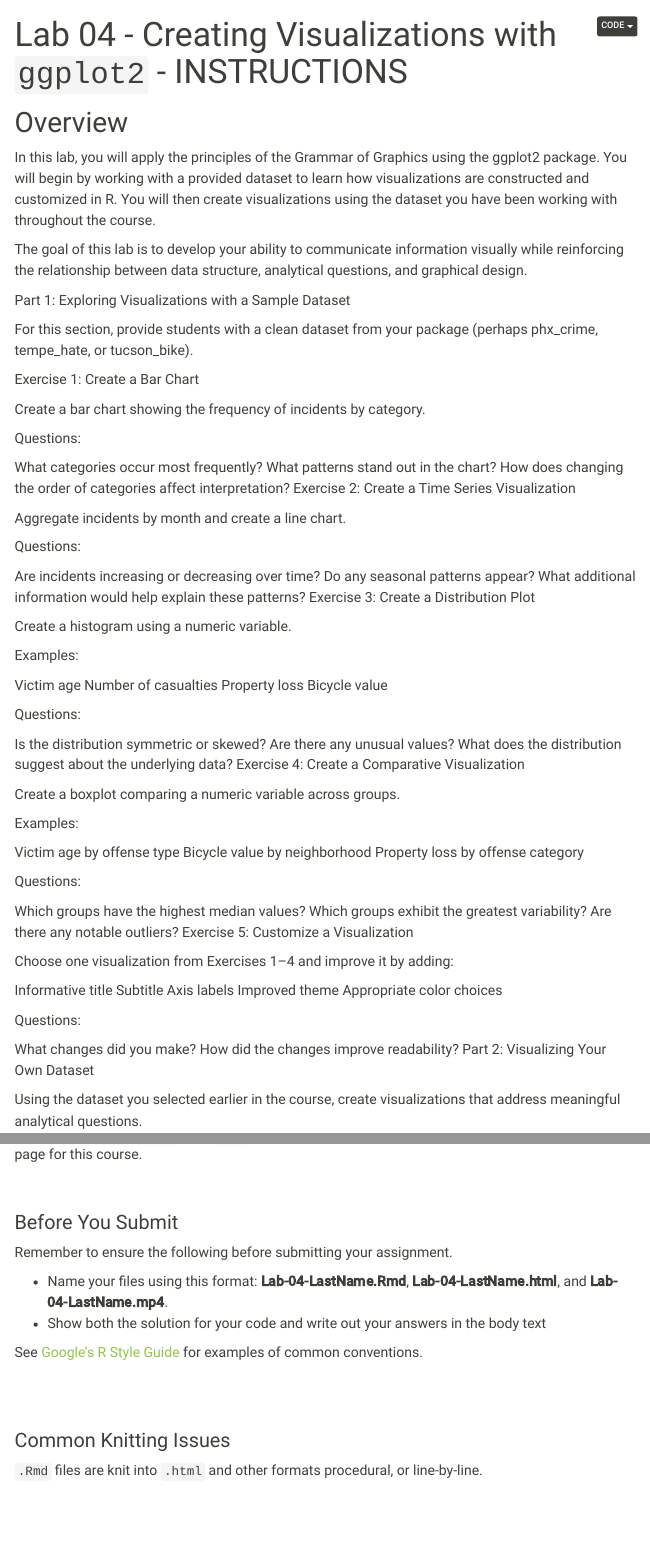
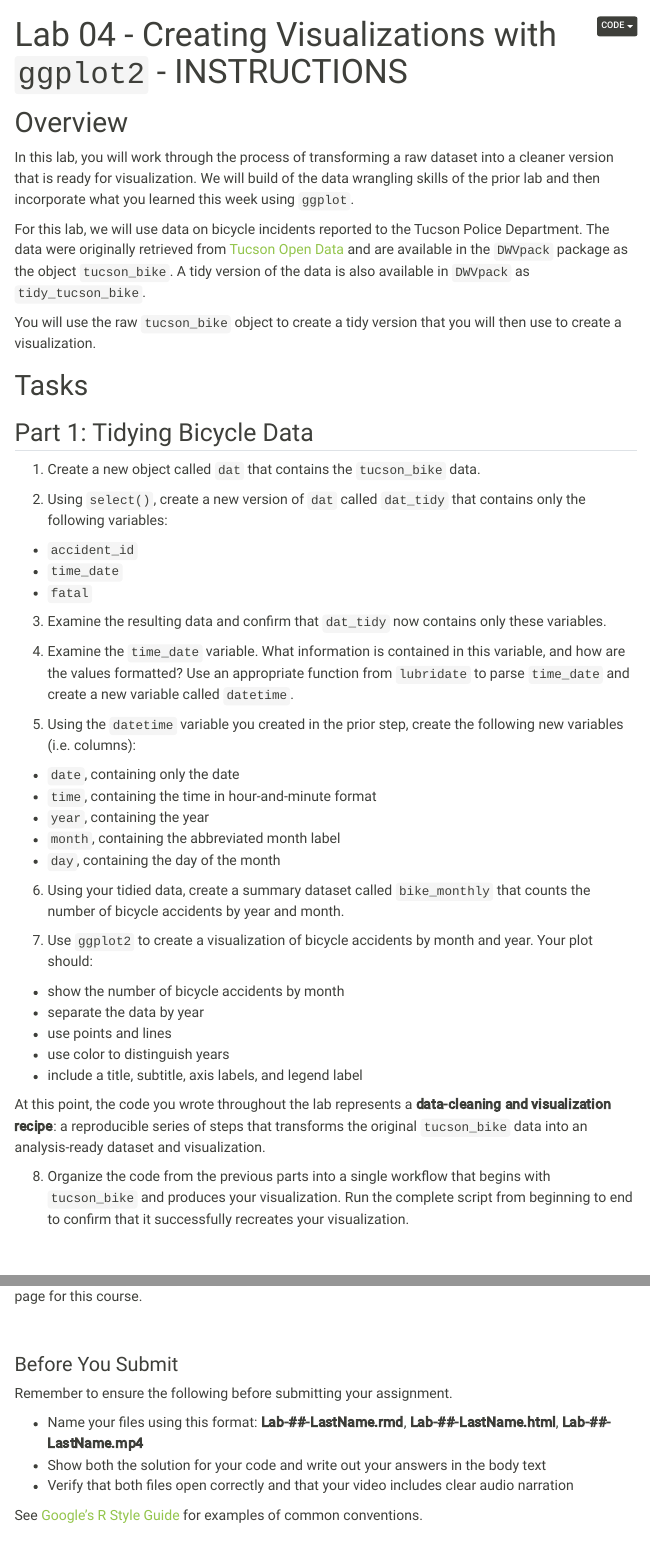
Before and after one commit to Watts-College/crj-541-fall-2026, a Quarto document (labs/lab-04-instructions.qmd): the page in a window 1100 px wide, from its top, and a second part further down, joined at a grey line. Rendered offline with R 4.5, knitr and Pandoc in place of Quarto, with nearby package versions; menus at the side of the page are left out.

Commit message:
lab 4 instructions

```diff
--- a/labs/lab-04-instructions.qmd
+++ b/labs/lab-04-instructions.qmd
@@ -8,61 +8,58 @@
 
 # Overview
 
-In this lab, you will apply the principles of the Grammar of Graphics using the ggplot2 package. You will begin by working with a provided dataset to learn how visualizations are constructed and customized in R. You will then create visualizations using the dataset you have been working with throughout the course.
+In this lab, you will work through the process of transforming a raw dataset into a cleaner version that is ready for visualization.
+We will build of the data wrangling skills of the prior lab and then incorporate what you learned this week using `ggplot`.
 
-The goal of this lab is to develop your ability to communicate information visually while reinforcing the relationship between data structure, analytical questions, and graphical design.
+For this lab, we will use data on bicycle incidents reported to the Tucson Police Department.
+The data were originally retrieved from [Tucson Open Data](https://gisdata.tucsonaz.gov/) and are available in the `DWVpack` package as the object `tucson_bike`.
+A tidy version of the data is also available in `DWVpack` as `tidy_tucson_bike`.
 
-Part 1: Exploring Visualizations with a Sample Dataset
+You will use the raw `tucson_bike` object to create a tidy version that you will then use to create a visualization.
 
-For this section, provide students with a clean dataset from your package (perhaps phx_crime, tempe_hate, or tucson_bike).
+# Tasks
 
-Exercise 1: Create a Bar Chart
+## Part 1: Tidying Bicycle Data
 
-Create a bar chart showing the frequency of incidents by category.
+1. Create a new object called `dat` that contains the `tucson_bike` data.
 
-Questions:
+2. Using `select()`, create a new version of `dat` called `dat_tidy` that contains only the following variables:
 
-What categories occur most frequently?
-What patterns stand out in the chart?
-How does changing the order of categories affect interpretation?
-Exercise 2: Create a Time Series Visualization
+  - `accident_id`
+  - `time_date`
+  - `fatal`
 
-Aggregate incidents by month and create a line chart.
+3. Examine the resulting data and confirm that `dat_tidy` now contains only these variables.
 
-Questions:
+4. Examine the `time_date` variable. What information is contained in this variable, and how are the values formatted? Use an appropriate function from `lubridate` to parse `time_date` and create a new variable called `datetime`.
 
-Are incidents increasing or decreasing over time?
-Do any seasonal patterns appear?
-What additional information would help explain these patterns?
-Exercise 3: Create a Distribution Plot
+5. Using the `datetime` variable you created in the prior step, create the following new variables (i.e. columns):
 
-Create a histogram using a numeric variable.
+  - `date`, containing only the date
+  - `time`, containing the time in hour-and-minute format
+  - `year`, containing the year
+  - `month`, containing the abbreviated month label
+  - `day`, containing the day of the month
 
-Examples:
+6. Using your tidied data, create a summary dataset called `bike_monthly` that counts the number of bicycle accidents by year and month.
 
-Victim age
-Number of casualties
-Property loss
-Bicycle value
+7. Use `ggplot2` to create a visualization of bicycle accidents by month and year. Your plot should:
 
-Questions:
+  - show the number of bicycle accidents by month
+  - separate the data by year
+  - use points and lines
+  - use color to distinguish years
+  - include a title, subtitle, axis labels, and legend label
 
-Is the distribution symmetric or skewed?
-Are there any unusual values?
-What does the distribution suggest about the underlying data?
-Exercise 4: Create a Comparative Visualization
+At this point, the code you wrote throughout the lab represents a **data-cleaning and visualization recipe**: a reproducible series of steps that transforms the original `tucson_bike` data into an analysis-ready dataset and visualization.
 
-Create a boxplot comparing a numeric variable across groups.
+8. Organize the code from the previous parts into a single workflow that begins with `tucson_bike` and produces your visualization.
+Run the complete script from beginning to end to confirm that it successfully recreates your visualization.
 
-Examples:
+<br>
 
-Victim age by offense type
-Bicycle value by neighborhood
-Property loss by offense category
+## Part 2: Visualizing Your Own Data
 
-Questions:
+Now that you have worked through the process of cleaning and visualizing the `tucson_bike` data, you will apply the same ideas to **your own dataset**.
+The specific visualization you create will depend on the structure and content of your data.
 
-Which groups have the highest median values?
-Which groups exhibit the greatest variability?
-Are there any notable outliers?
-Exercise 5: Customize a Visualization
@@ -69,2 +70 @@
 
-Choose one visualization from Exercises 1–4 and improve it by adding:
@@ -71,14 +76,7 @@
 
-Informative title
-Subtitle
-Axis labels
-Improved theme
-Appropriate color choices
+## Analytical Briefing
 
-Questions:
+In your briefing (approximately 3–5 minutes), focus on the data you cleaned and visualized in **Part 2** and discuss what you learned through the data-cleaning and visualization process.
 
-What changes did you make?
-How did the changes improve readability?
-Part 2: Visualizing Your Own Dataset
+Here are some things you might discuss:
 
-Using the dataset you selected earlier in the course, create visualizations that address meaningful analytical questions.
@@ -169,8 +124,9 @@
 
 Remember to ensure the following before submitting your assignment.
 
-  * Name your files using this format: **Lab-04-LastName.Rmd**, **Lab-04-LastName.html**, and **Lab-04-LastName.mp4**.
+  * Name your files using this format: **Lab-##-LastName.rmd**, **Lab-##-LastName.html**, **Lab-##-LastName.mp4**
   * Show both the solution for your code and write out your answers in the body text
+  * Verify that both files open correctly and that your video includes clear audio narration
 
 See [Google's R Style Guide](https://google.github.io/styleguide/Rguide.xml) for examples of common conventions.
 
@@ -179,7 +135,7 @@
 
 ### Common Knitting Issues
 
-`.Rmd` files are knit into `.html` and other formats procedural, or line-by-line.
+`.RMD` files are knit into `.HTML` and other formats procedural, or line-by-line.
 
 * An error in code when knitting will halt the process; error messages will tell you the specific line with the error
 * Certain functions, like `install.packages()` or `setwd()`, are bound to cause errors in knitting
```
Also changed, not shown: schedule.md (+4 -4 lines), labs/lab-04-instructions.html (added), labs/lab-04-instructions.qmd (86 more changed lines), 1 other file.
